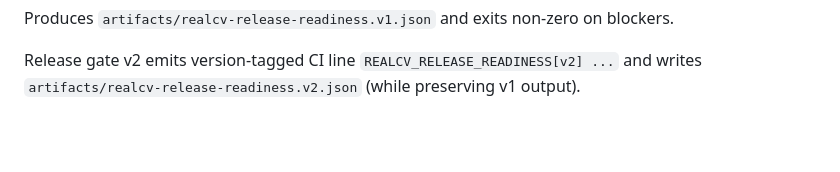
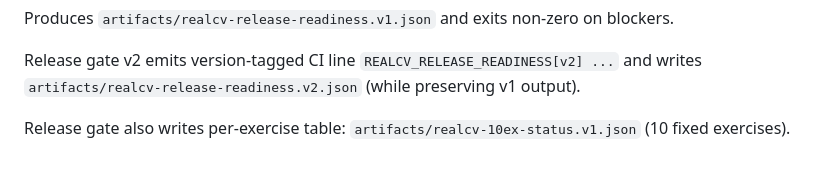
Before and after one commit to dbachynskyy/pt-tracker, a Markdown page: README.md, the part around the change. Drawn GitHub-style; blank space fills up the shorter version.

Commit message:
docs(release-gate): document realcv-10ex status schema and CI log contract

```diff
--- a/README.md
+++ b/README.md
@@ -202,3 +202,5 @@ bash scripts/run-realcv-release-gate.sh
 Produces `artifacts/realcv-release-readiness.v1.json` and exits non-zero on blockers.
 
 Release gate v2 emits version-tagged CI line `REALCV_RELEASE_READINESS[v2] ...` and writes `artifacts/realcv-release-readiness.v2.json` (while preserving v1 output).
+
+Release gate also writes per-exercise table: `artifacts/realcv-10ex-status.v1.json` (10 fixed exercises).
```
Also changed, not shown: docs/cv/CROSS_REPO_CV_REGRESSION_HARNESS.md (+14 -0 lines).
